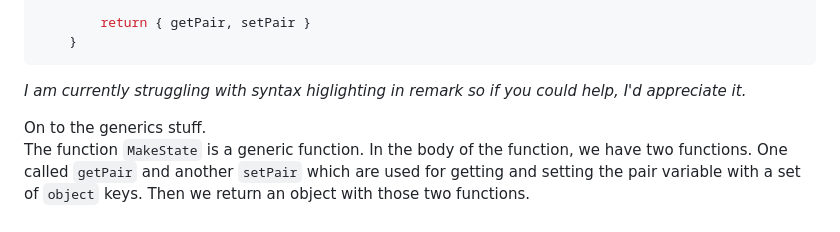
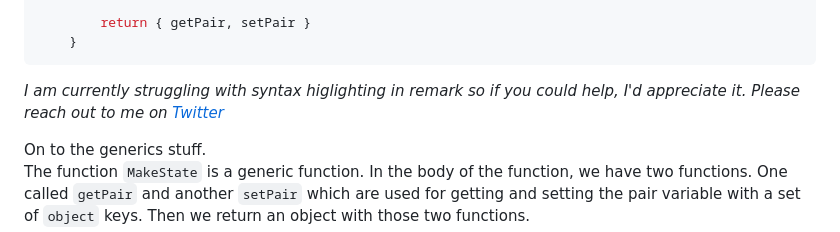
Before and after one commit to adeleke5140/portfolio-v2, a Markdown page: src/posts/generics.md, the part around the change printed below. GitHub-like rendering.

Commit message:
add link to twitter

````diff
--- a/src/posts/generics.md
+++ b/src/posts/generics.md
@@ -47,7 +47,7 @@ Here is a sample generic function:
     }
 ```
 
-_I am currently struggling with syntax higlighting in remark so if you could help, I'd appreciate it._
+_I am currently struggling with syntax higlighting in remark so if you could help, I'd appreciate it. Please reach out to me on [Twitter](https://twitter.com/adeleke5140)_
 
 On to the generics stuff. \
 The function `MakeState` is a generic function. In the body of the function, we have two functions. One called
````
Also changed, not shown: other parts of src/posts/generics.md (+1 -1 lines).
